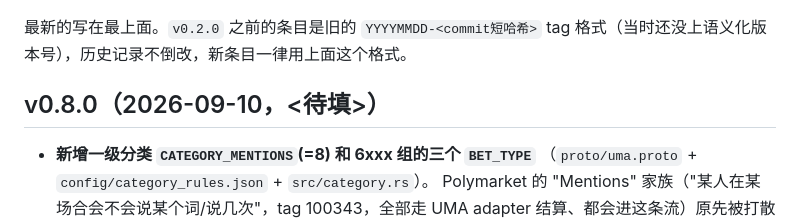
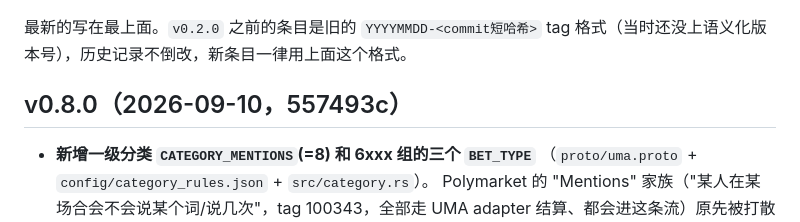
Before and after one commit to polymas/rust_uma, a Markdown page: CHANGELOG.md, the part around the change. Rendered like a GitHub page.

Commit message:
文档: 补上 v0.8.0 的 tag 短哈希
Co-Authored-By: Claude Opus 5 (1M context) <noreply@anthropic.com>

```diff
--- a/CHANGELOG.md
+++ b/CHANGELOG.md
@@ -17,7 +17,7 @@
 
 <!-- 新条目加在这行下面 -->
 
-## v0.8.0（2026-09-10，<待填>）
+## v0.8.0（2026-09-10，557493c）
 - **新增一级分类 `CATEGORY_MENTIONS`(=8) 和 6xxx 组的三个 `BET_TYPE`**
   （`proto/uma.proto` + `config/category_rules.json` + `src/category.rs`）。
   Polymarket 的 "Mentions" 家族（"某人在某场合会不会说某个词/说几次"，tag
```
